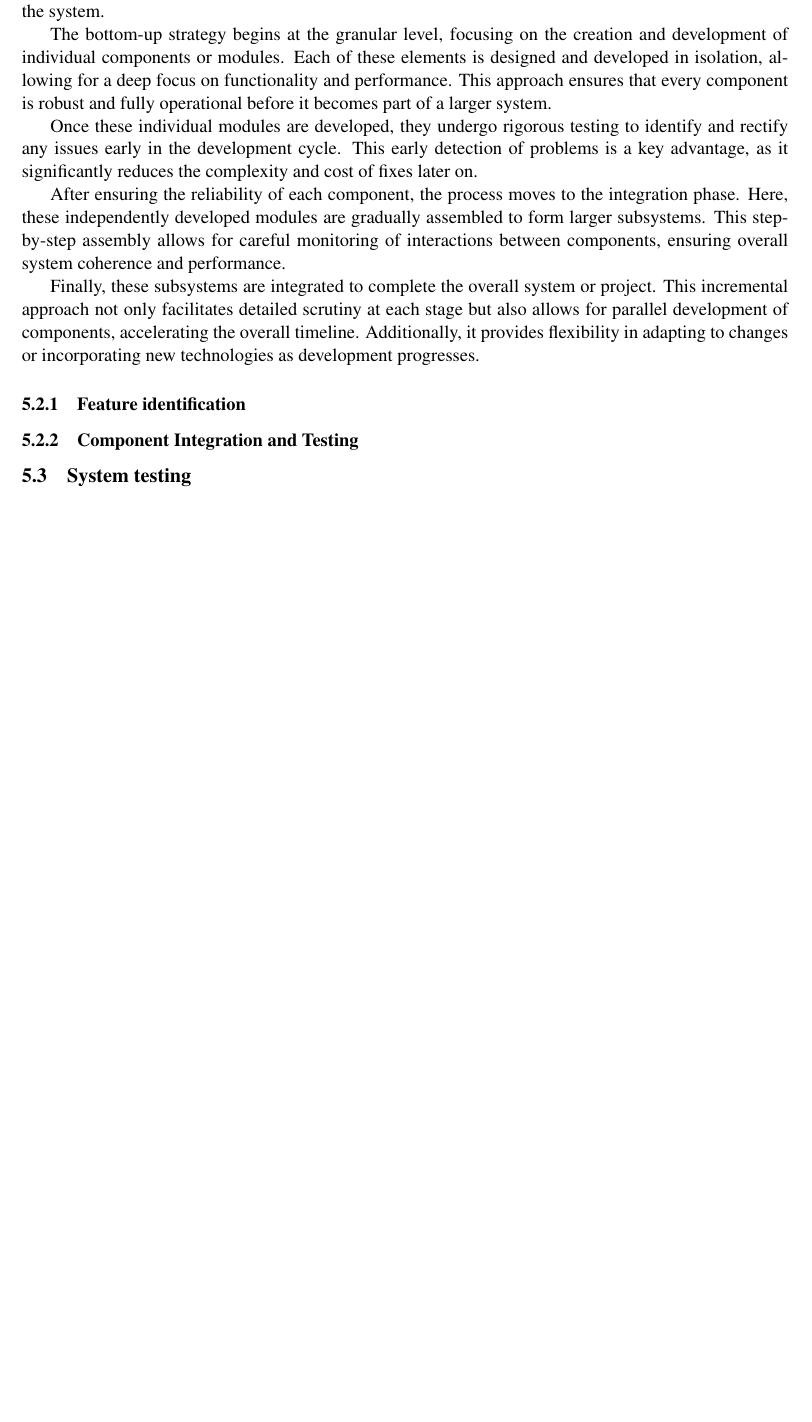
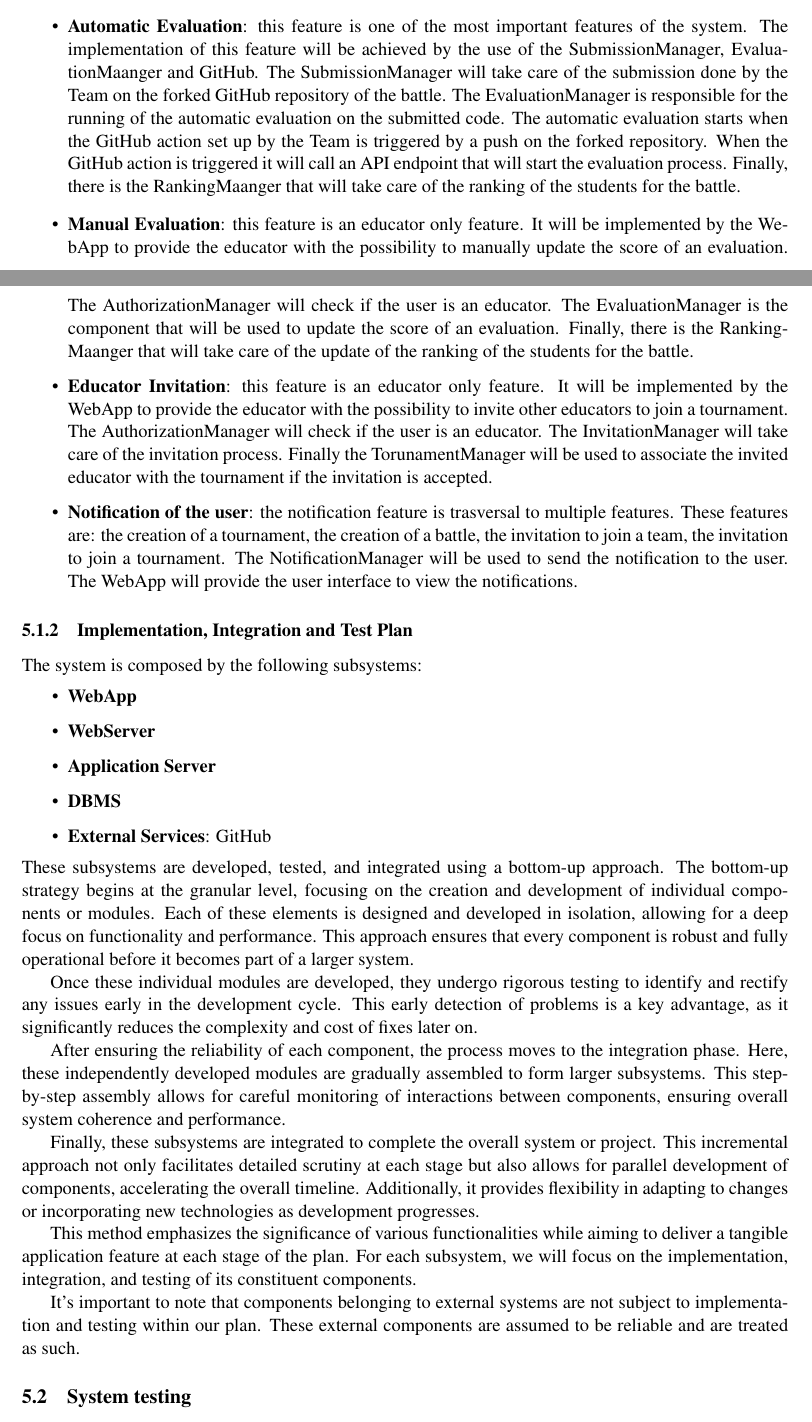
Before and after one commit to piconepaolo/PiconeRusso, a LaTeX document (DD/main.tex, which reads DD/Files/iit.tex): part of page 26 of 28 before the commit and two parts of pages 26 and 27 of 29 after it, the two joined at a grey line, cut at the place of the change, the shorter picture padded with empty space. Compiled offline with pdfLaTeX; a LaTeX package or settings file that is missing is left out.

Commit message:
📝 Added features identification section

```diff
--- a/DD/Files/iit.tex
+++ b/DD/Files/iit.tex
@@ -1,4 +1,2 @@
 \subsection{Overview}
 This section is dedicated to the implementation, integration and test plan. The first part of this section will be dedicated to the identification of the main features of the system and the definition of the components that will be used to implement them. The second part will be dedicated to the integration and testing of the components. The third part will be dedicated to the system testing. The last part will be dedicated to the additional specifications on testing.
-\subsection{Implementation plan}
-Regarding the implementation plan, the bottom-up approach is a good choice for the implementation of the system.
@@ -6,3 +9,19 @@ Regarding the implementation plan, the bottom-up approach is a good choice for t
+    \item \textbf{Manage Team}: this feature is a student only feature. It will be implemented by the WebApp to provide the name of the team and also to select the student to invite to the team. The AuthorizationManager will check if the user is a student, the TeamManager will provide the logic for the creation of a team. The BattleManager will be used to associate the newly created team with the battle of interest. The WebApp will provide the user interface for the creation of a team. Additionally the invitiation to join a team is handled by the InvitationManager.
+    \item \textbf{Automatic Evaluation}: this feature is one of the most important features of the system. The implementation of this feature will be achieved by the use of the SubmissionManager, EvaluationMaanger and GitHub. The SubmissionManager will take care of the submission done by the Team on the forked GitHub repository of the battle. The EvaluationManager is responsible for the running of the automatic evaluation on the submitted code. The automatic evaluation starts when the GitHub action set up by the Team is triggered by a push on the forked repository. When the GitHub action is triggered it will call an API endpoint that will start the evaluation process. Finally, there is the RankingMaanger that will take care of the ranking of the students for the battle.
+    \item \textbf{Manual Evaluation}: this feature is an educator only feature. It will be implemented by the WebApp to provide the educator with the possibility to manually update the score of an evaluation. The AuthorizationManager will check if the user is an educator. The EvaluationManager is the component that will be used to update the score of an evaluation. Finally, there is the RankingMaanger that will take care of the update of the ranking of the students for the battle.
+    \item \textbf{Educator Invitation}: this feature is an educator only feature. It will be implemented by the WebApp to provide the educator with the possibility to invite other educators to join a tournament. The AuthorizationManager will check if the user is an educator. The InvitationManager will take care of the invitation process. Finally the TorunamentManager will be used to associate the invited educator with the tournament if the invitation is accepted.
+    \item \textbf{Notification of the user}: the notification feature is trasversal to multiple features. These features are: the creation of a tournament, the creation of a battle, the invitation to join a team, the invitation to join a tournament. The NotificationManager will be used to send the notification to the user. The WebApp will provide the user interface to view the notifications.
+\end{itemize}
+\subsubsection{Implementation, Integration and Test Plan}
+The system is composed by the following subsystems:
+\begin{itemize}
+    \item \textbf{WebApp}
+    \item \textbf{WebServer}
+    \item \textbf{Application Server}
+    \item \textbf{DBMS}
+    \item \textbf{External Services}: GitHub
+\end{itemize}
+These subsystems are developed, tested, and integrated using a bottom-up approach.
 The bottom-up strategy begins at the granular level, focusing on the creation and development of individual components or modules. Each of these elements is designed and developed in isolation, allowing for a deep focus on functionality and performance. This approach ensures that every component is robust and fully operational before it becomes part of a larger system.
 
 Once these individual modules are developed, they undergo rigorous testing to identify and rectify any issues early in the development cycle. This early detection of problems is a key advantage, as it significantly reduces the complexity and cost of fixes later on.
@@ -10,7 +29,10 @@ Once these individual modules are developed, they undergo rigorous testing to id
 After ensuring the reliability of each component, the process moves to the integration phase. Here, these independently developed modules are gradually assembled to form larger subsystems. This step-by-step assembly allows for careful monitoring of interactions between components, ensuring overall system coherence and performance.
 
 Finally, these subsystems are integrated to complete the overall system or project. This incremental approach not only facilitates detailed scrutiny at each stage but also allows for parallel development of components, accelerating the overall timeline. Additionally, it provides flexibility in adapting to changes or incorporating new technologies as development progresses.
-\subsubsection{Feature identification}
-\subsubsection{Component Integration and Testing}
+
+ This method emphasizes the significance of various functionalities while aiming to deliver a tangible application feature at each stage of the plan. For each subsystem, we will focus on the implementation, integration, and testing of its constituent components.
+
+It's important to note that components belonging to external systems are not subject to implementation and testing within our plan. These external components are assumed to be reliable and are treated as such.
+
 \subsection{System testing}
 \subsection{Additional specifications on testing}
```
Also changed, not shown: DD/Files/iit.tex (7 more changed lines).
